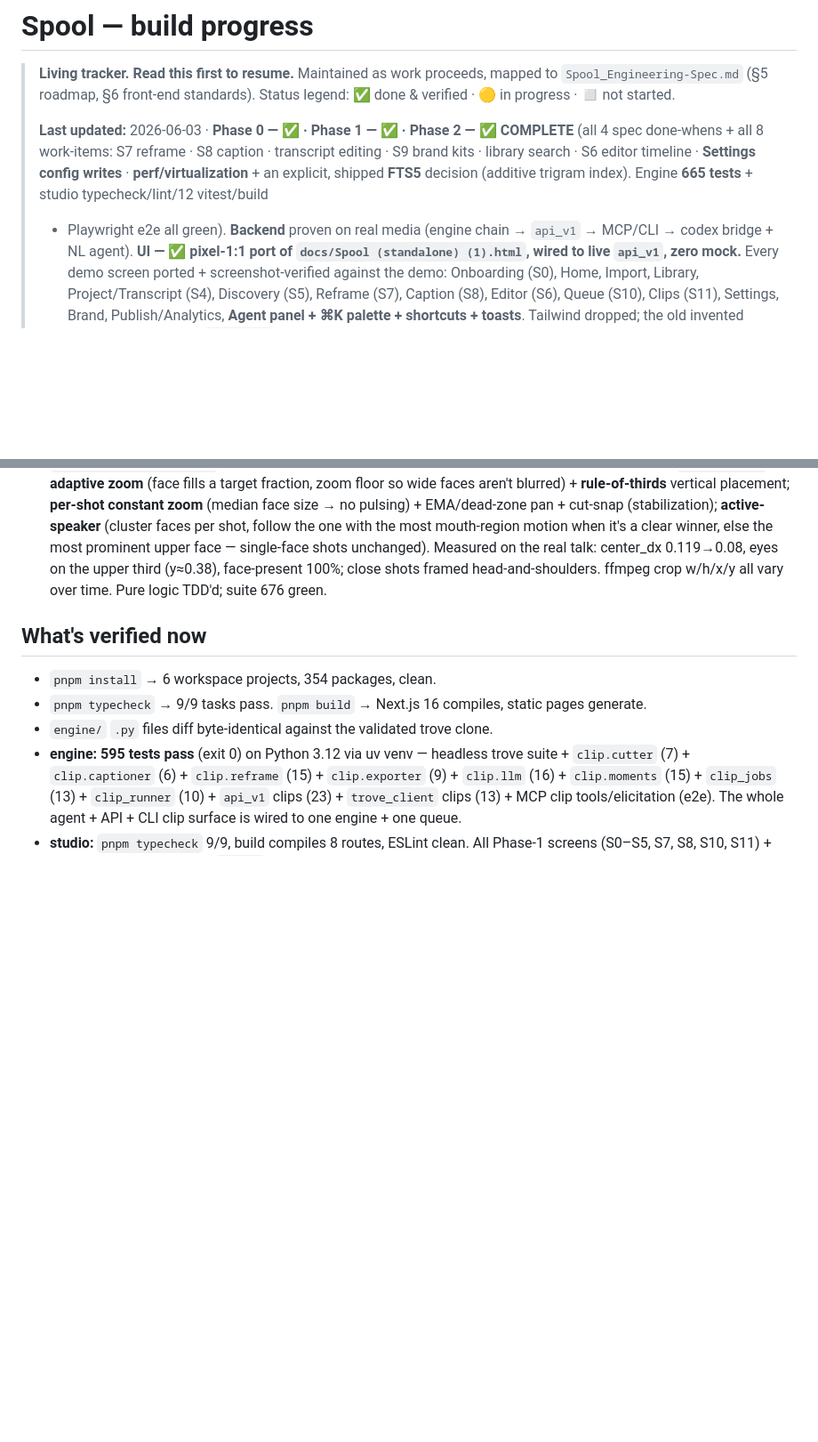
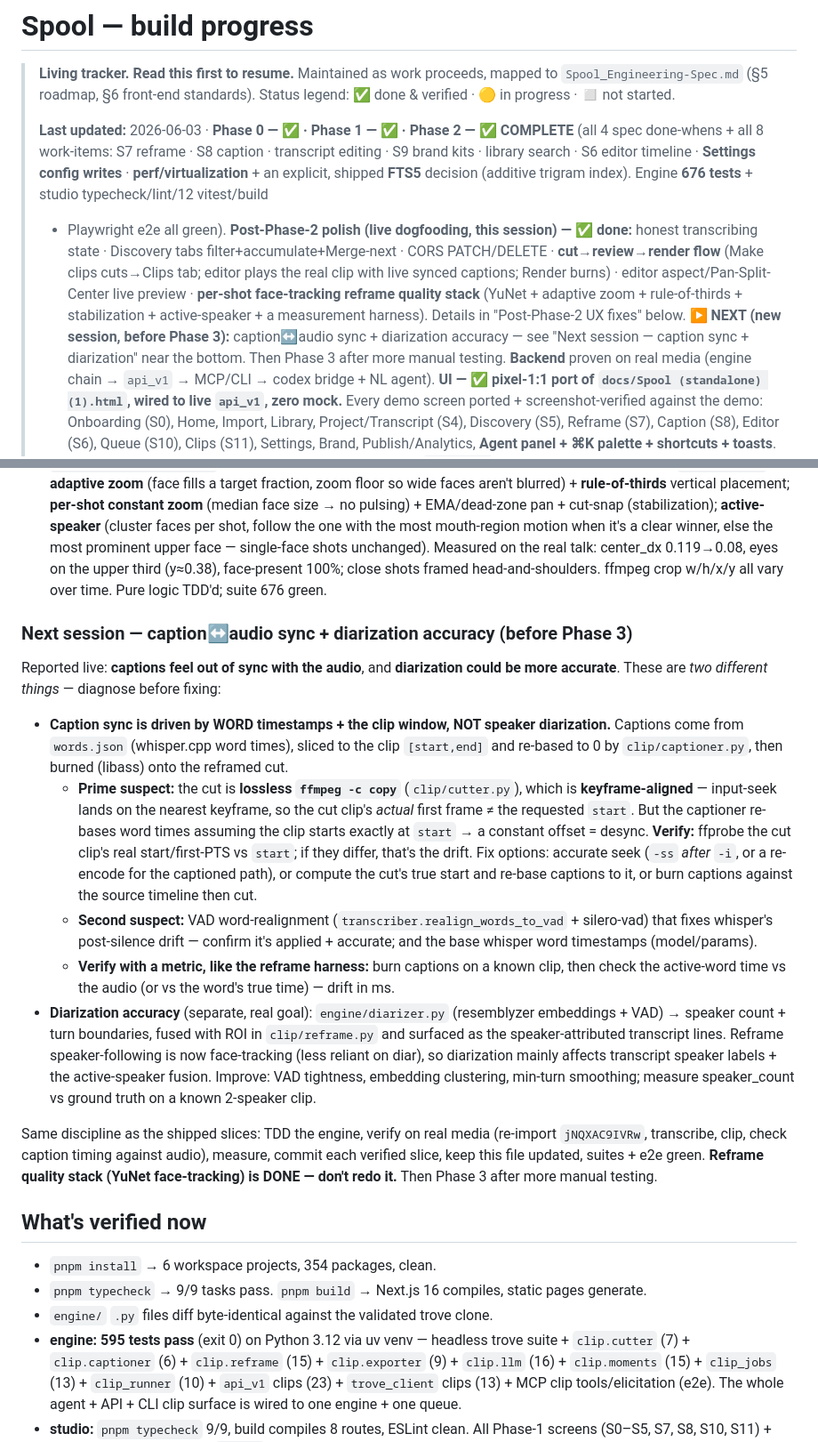
Before and after one commit to afk1997/spool-editor, a Markdown page: docs/PROGRESS.md, 2 parts joined by grey strips. Shown at 89% size. Rendered like a GitHub page; blank space fills up the shorter version.

Commit message:
docs: PROGRESS — session summary (Phase 2 + post-Phase-2 polish) + next-session handoff (caption sync + diarization)
Records this session's post-Phase-2 work (cut→review→render flow, editor preview, reframe quality
stack with face tracking) and adds a "Next session — caption↔audio sync + diarization accuracy"
handoff with the likely root cause (lossless-cut keyframe offset vs caption re-basing). Phase 3
after more manual testing.

Co-Authored-By: Claude Opus 4.8 (1M context) <noreply@anthropic.com>

```diff
--- a/docs/PROGRESS.md
+++ b/docs/PROGRESS.md
@@ -7,8 +7,15 @@
 > **Last updated:** 2026-06-03 · **Phase 0 — ✅ · Phase 1 — ✅ · Phase 2 — ✅ COMPLETE** (all 4 spec
 > done-whens + all 8 work-items: S7 reframe · S8 caption · transcript editing · S9 brand kits · library
 > search · S6 editor timeline · **Settings config writes** · **perf/virtualization** + an explicit, shipped
-> **FTS5** decision (additive trigram index). Engine **665 tests** + studio typecheck/lint/12 vitest/build
+> **FTS5** decision (additive trigram index). Engine **676 tests** + studio typecheck/lint/12 vitest/build
 > + Playwright e2e all green).
+> **Post-Phase-2 polish (live dogfooding, this session) — ✅ done:** honest transcribing state · Discovery
+> tabs filter+accumulate+Merge-next · CORS PATCH/DELETE · **cut→review→render flow** (Make clips cuts→Clips
+> tab; editor plays the real clip with live synced captions; Render burns) · editor aspect/Pan-Split-Center
+> live preview · **per-shot face-tracking reframe quality stack** (YuNet + adaptive zoom + rule-of-thirds +
+> stabilization + active-speaker + a measurement harness). Details in "Post-Phase-2 UX fixes" below.
+> **▶ NEXT (new session, before Phase 3):** caption↔audio sync + diarization accuracy — see
+> "Next session — caption sync + diarization" near the bottom. Then Phase 3 after more manual testing.
 > **Backend** proven on real media (engine chain → `api_v1` → MCP/CLI → codex bridge + NL agent).
 > **UI — ✅ pixel-1:1 port of `docs/Spool (standalone) (1).html`, wired to live `api_v1`, zero mock.**
 > Every demo screen ported + screenshot-verified against the demo: Onboarding (S0), Home, Import,
@@ -406,6 +413,38 @@ Dogfooding turned up real flow/honesty bugs — all fixed + verified, suites + e
   center_dx 0.119→0.08, eyes on the upper third (y≈0.38), face-present 100%; close shots framed
   head-and-shoulders. ffmpeg crop w/h/x/y all vary over time. Pure logic TDD'd; suite 676 green.
 
+### Next session — caption↔audio sync + diarization accuracy (before Phase 3)
+
+Reported live: **captions feel out of sync with the audio**, and **diarization could be more
+accurate**. These are *two different things* — diagnose before fixing:
+
+- **Caption sync is driven by WORD timestamps + the clip window, NOT speaker diarization.** Captions
+  come from `words.json` (whisper.cpp word times), sliced to the clip `[start,end]` and re-based to 0
+  by `clip/captioner.py`, then burned (libass) onto the reframed cut.
+  - **Prime suspect:** the cut is **lossless `ffmpeg -c copy`** (`clip/cutter.py`), which is
+    **keyframe-aligned** — input-seek lands on the nearest keyframe, so the cut clip's *actual* first
+    frame ≠ the requested `start`. But the captioner re-bases word times assuming the clip starts
+    exactly at `start` → a constant offset = desync. **Verify:** ffprobe the cut clip's real
+    start/first-PTS vs `start`; if they differ, that's the drift. Fix options: accurate seek
+    (`-ss` *after* `-i`, or a re-encode for the captioned path), or compute the cut's true start and
+    re-base captions to it, or burn captions against the source timeline then cut.
+  - **Second suspect:** VAD word-realignment (`transcriber.realign_words_to_vad` + silero-vad) that
+    fixes whisper's post-silence drift — confirm it's applied + accurate; and the base whisper word
+    timestamps (model/params).
+  - **Verify with a metric, like the reframe harness:** burn captions on a known clip, then check the
+    active-word time vs the audio (or vs the word's true time) — drift in ms.
+- **Diarization accuracy** (separate, real goal): `engine/diarizer.py` (resemblyzer embeddings + VAD)
+  → speaker count + turn boundaries, fused with ROI in `clip/reframe.py` and surfaced as the
+  speaker-attributed transcript lines. Reframe speaker-following is now face-tracking (less reliant on
+  diar), so diarization mainly affects transcript speaker labels + the active-speaker fusion. Improve:
+  VAD tightness, embedding clustering, min-turn smoothing; measure speaker_count vs ground truth on a
+  known 2-speaker clip.
+
+Same discipline as the shipped slices: TDD the engine, verify on real media (re-import
+`jNQXAC9IVRw`, transcribe, clip, check caption timing against audio), measure, commit each verified
+slice, keep this file updated, suites + e2e green. **Reframe quality stack (YuNet face-tracking) is
+DONE — don't redo it.** Then Phase 3 after more manual testing.
+
 ## What's verified now
 
 - `pnpm install` → 6 workspace projects, 354 packages, clean.
```
